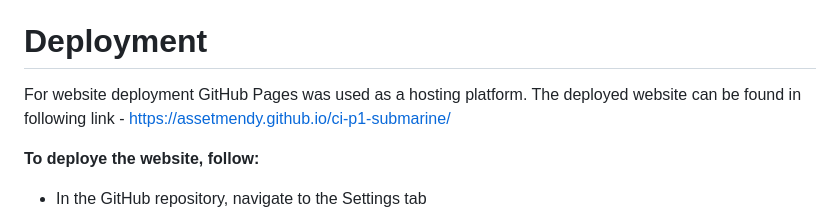
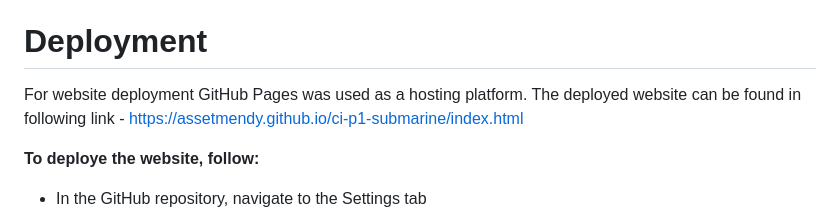
Before and after one commit to AssetMendy/ci-p1-submarine, a Markdown page: README.md, the part around one of its changes. Drawn GitHub-style.

```diff
--- a/README.md
+++ b/README.md
@@ -193,7 +193,7 @@ Inspiration for a design of the website was made according to association to a s
 
   # Deployment
 
-  For website deployment GitHub Pages was used as a hosting platform. The deployed website can be found in following link - https://assetmendy.github.io/ci-p1-submarine/
+  For website deployment GitHub Pages was used as a hosting platform. The deployed website can be found in following link - https://assetmendy.github.io/ci-p1-submarine/index.html
 
   __To deploye the website, follow:__
   - In the GitHub repository, navigate to the Settings tab
```
Also changed, not shown: other parts of README.md (+1 -1 lines).
